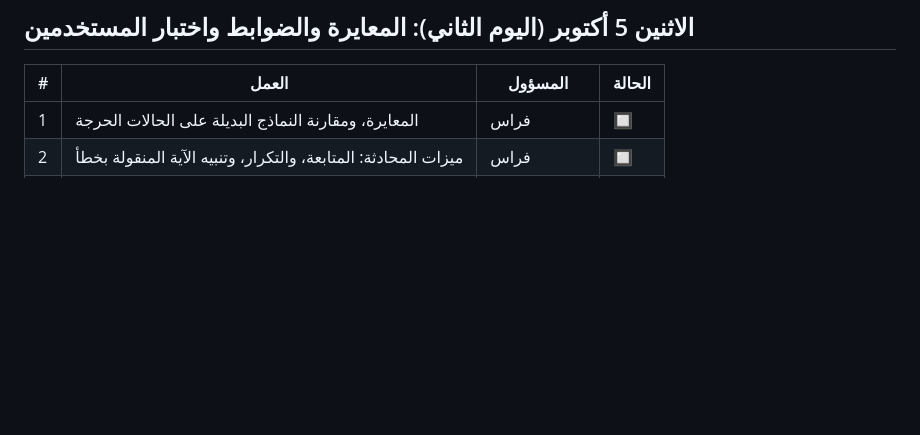
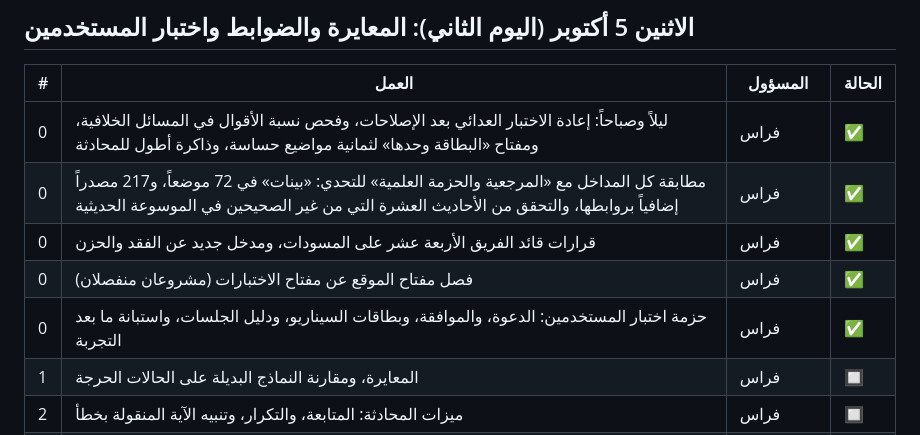
Before and after one commit to ferashossan-sudo/islamic-hackathon, a Markdown page: PROGRESS.md, the part around the change. Drawn GitHub-style; blank space fills up the shorter version.

Commit message:
Progress: Monday night and morning (adversarial retest, package compliance, lead decisions, separate keys, user-test pack)
Co-Authored-By: Claude Opus 5.5 <noreply@anthropic.com>

```diff
--- a/PROGRESS.md
+++ b/PROGRESS.md
@@ -53,6 +53,11 @@
 
 | # | العمل | المسؤول | الحالة |
 |---|---|---|---|
+| 0 | ليلاً وصباحاً: إعادة الاختبار العدائي بعد الإصلاحات، وفحص نسبة الأقوال في المسائل الخلافية، ومفتاح «البطاقة وحدها» لثمانية مواضيع حساسة، وذاكرة أطول للمحادثة | فراس | ✅ |
+| 0 | مطابقة كل المداخل مع «المرجعية والحزمة العلمية» للتحدي: «بينات» في 72 موضعاً، و217 مصدراً إضافياً بروابطها، والتحقق من الأحاديث العشرة التي من غير الصحيحين في الموسوعة الحديثية | فراس | ✅ |
+| 0 | قرارات قائد الفريق الأربعة عشر على المسودات، ومدخل جديد عن الفقد والحزن | فراس | ✅ |
+| 0 | فصل مفتاح الموقع عن مفتاح الاختبارات (مشروعان منفصلان) | فراس | ✅ |
+| 0 | حزمة اختبار المستخدمين: الدعوة، والموافقة، وبطاقات السيناريو، ودليل الجلسات، واستبانة ما بعد التجربة | فراس | ✅ |
 | 1 | المعايرة، ومقارنة النماذج البديلة على الحالات الحرجة | فراس | 🔲 |
 | 2 | ميزات المحادثة: المتابعة، والتكرار، وتنبيه الآية المنقولة بخطأ | فراس | 🔲 |
 | 3 | التشغيل: حد الطلبات، وسقف التكلفة، والمراقبة | فراس | 🔲 |
```
